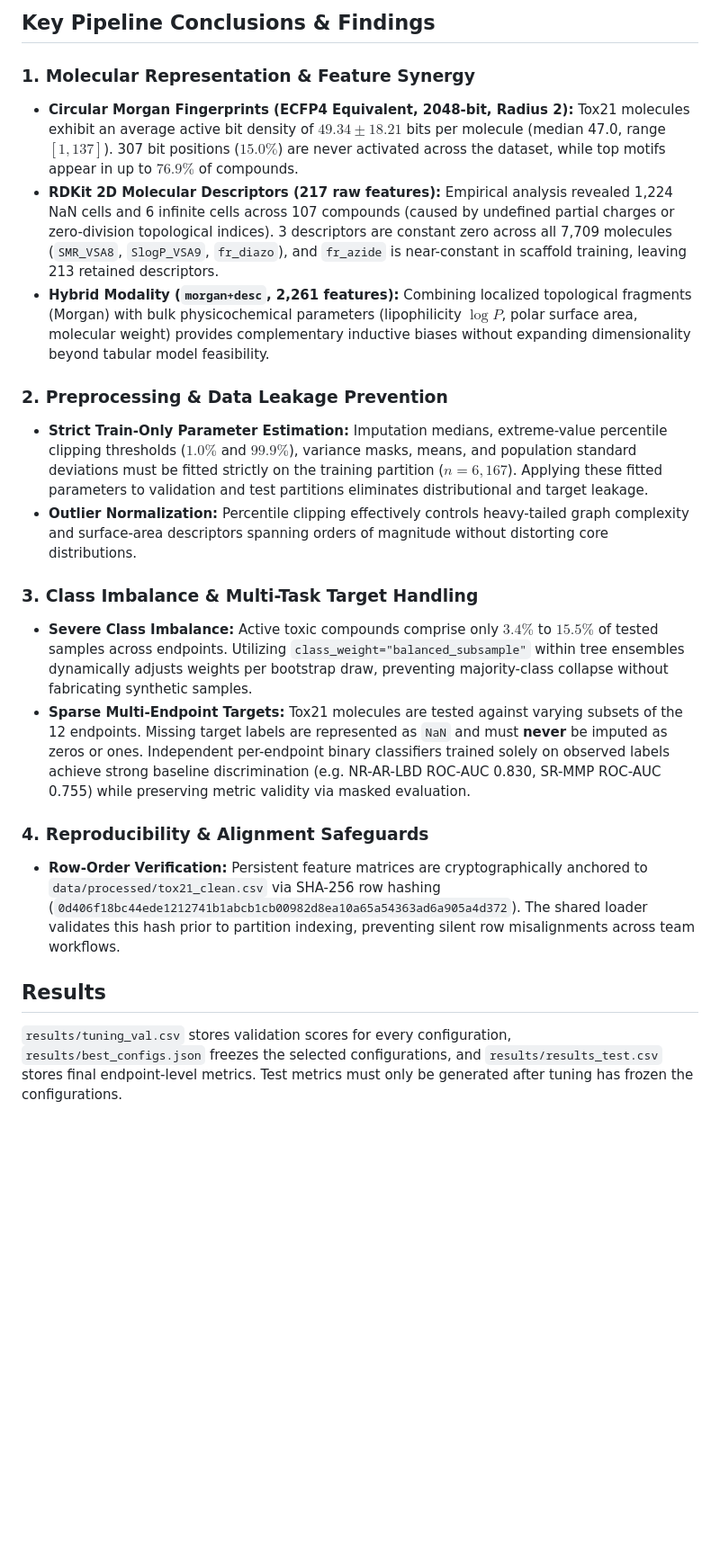
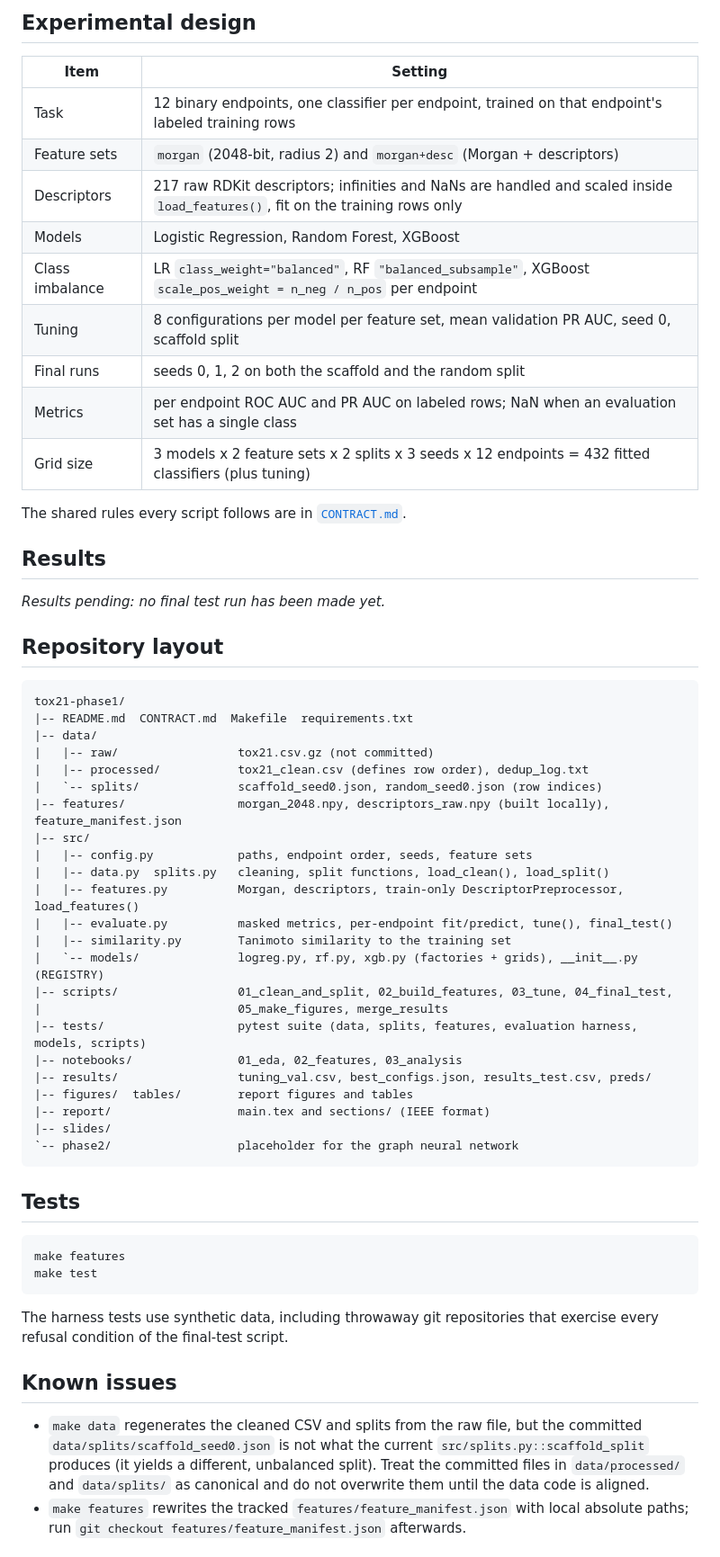
Before and after one commit to GabbyMymus/Molecular-Toxicity-Prediction, a Markdown page: tox21-phase1/README.md, the part around one of its changes. Shown at 90% size. Rendered like a GitHub page; blank space fills up the shorter version.

````diff
--- a/tox21-phase1/README.md
+++ b/tox21-phase1/README.md
@@ -26,25 +73,71 @@ The raw download is intentionally not committed. Place `tox21.csv.gz` in
 
-## Key Pipeline Conclusions & Findings
+## Experimental design
 
-### 1. Molecular Representation & Feature Synergy
-- **Circular Morgan Fingerprints (ECFP4 Equivalent, 2048-bit, Radius 2):** Tox21 molecules exhibit an average active bit density of $49.34 \pm 18.21$ bits per molecule (median 47.0, range $[1, 137]$). 307 bit positions ($15.0\%$) are never activated across the dataset, while top motifs appear in up to $76.9\%$ of compounds.
-- **RDKit 2D Molecular Descriptors (217 raw features):** Empirical analysis revealed 1,224 NaN cells and 6 infinite cells across 107 compounds (caused by undefined partial charges or zero-division topological indices). 3 descriptors are constant zero across all 7,709 molecules (`SMR_VSA8`, `SlogP_VSA9`, `fr_diazo`), and `fr_azide` is near-constant in scaffold training, leaving 213 retained descriptors.
-- **Hybrid Modality (`morgan+desc`, 2,261 features):** Combining localized topological fragments (Morgan) with bulk physicochemical parameters (lipophilicity $\log P$, polar surface area, molecular weight) provides complementary inductive biases without expanding dimensionality beyond tabular model feasibility.
+| Item | Setting |
+|---|---|
+| Task | 12 binary endpoints, one classifier per endpoint, trained on that endpoint's labeled training rows |
+| Feature sets | `morgan` (2048-bit, radius 2) and `morgan+desc` (Morgan + descriptors) |
+| Descriptors | 217 raw RDKit descriptors; infinities and NaNs are handled and scaled inside `load_features()`, fit on the training rows only |
+| Models | Logistic Regression, Random Forest, XGBoost |
+| Class imbalance | LR `class_weight="balanced"`, RF `"balanced_subsample"`, XGBoost `scale_pos_weight = n_neg / n_pos` per endpoint |
+| Tuning | 8 configurations per model per feature set, mean validation PR AUC, seed 0, scaffold split |
+| Final runs | seeds 0, 1, 2 on both the scaffold and the random split |
+| Metrics | per endpoint ROC AUC and PR AUC on labeled rows; NaN when an evaluation set has a single class |
+| Grid size | 3 models x 2 feature sets x 2 splits x 3 seeds x 12 endpoints = 432 fitted classifiers (plus tuning) |
 
-### 2. Preprocessing & Data Leakage Prevention
-- **Strict Train-Only Parameter Estimation:** Imputation medians, extreme-value percentile clipping thresholds ($1.0\%$ and $99.9\%$), variance masks, means, and population standard deviations must be fitted strictly on the training partition ($n=6{,}167$). Applying these fitted parameters to validation and test partitions eliminates distributional and target leakage.
-- **Outlier Normalization:** Percentile clipping effectively controls heavy-tailed graph complexity and surface-area descriptors spanning orders of magnitude without distorting core distributions.
-
-### 3. Class Imbalance & Multi-Task Target Handling
-- **Severe Class Imbalance:** Active toxic compounds comprise only $3.4\%$ to $15.5\%$ of tested samples across endpoints. Utilizing `class_weight="balanced_subsample"` within tree ensembles dynamically adjusts weights per bootstrap draw, preventing majority-class collapse without fabricating synthetic samples.
-- **Sparse Multi-Endpoint Targets:** Tox21 molecules are tested against varying subsets of the 12 endpoints. Missing target labels are represented as `NaN` and must **never** be imputed as zeros or ones. Independent per-endpoint binary classifiers trained solely on observed labels achieve strong baseline discrimination (e.g. NR-AR-LBD ROC-AUC 0.830, SR-MMP ROC-AUC 0.755) while preserving metric validity via masked evaluation.
-
-### 4. Reproducibility & Alignment Safeguards
-- **Row-Order Verification:** Persistent feature matrices are cryptographically anchored to `data/processed/tox21_clean.csv` via SHA-256 row hashing (`0d406f18bc44ede1212741b1abcb1cb00982d8ea10a65a54363ad6a905a4d372`). The shared loader validates this hash prior to partition indexing, preventing silent row misalignments across team workflows.
+The shared rules every script follows are in [`CONTRACT.md`](CONTRACT.md).
 
 ## Results
 
-`results/tuning_val.csv` stores validation scores for every configuration,
-`results/best_configs.json` freezes the selected configurations, and
-`results/results_test.csv` stores final endpoint-level metrics. Test metrics
-must only be generated after tuning has frozen the configurations.
+<!-- RESULTS-TABLE-PLACEHOLDER: to be filled from results/results_test.csv after the final test run.
+     Do not add numbers by hand; generate this table from the CSV. -->
+
+_Results pending: no final test run has been made yet._
+
+## Repository layout
+
+```
+tox21-phase1/
+|-- README.md  CONTRACT.md  Makefile  requirements.txt
+|-- data/
+|   |-- raw/                 tox21.csv.gz (not committed)
+|   |-- processed/           tox21_clean.csv (defines row order), dedup_log.txt
+|   `-- splits/              scaffold_seed0.json, random_seed0.json (row indices)
+|-- features/                morgan_2048.npy, descriptors_raw.npy (built locally), feature_manifest.json
+|-- src/
+|   |-- config.py            paths, endpoint order, seeds, feature sets
+|   |-- data.py  splits.py   cleaning, split functions, load_clean(), load_split()
+|   |-- features.py          Morgan, descriptors, train-only DescriptorPreprocessor, load_features()
+|   |-- evaluate.py          masked metrics, per-endpoint fit/predict, tune(), final_test()
+|   |-- similarity.py        Tanimoto similarity to the training set
+|   `-- models/              logreg.py, rf.py, xgb.py (factories + grids), __init__.py (REGISTRY)
+|-- scripts/                 01_clean_and_split, 02_build_features, 03_tune, 04_final_test,
+|                            05_make_figures, merge_results
+|-- tests/                   pytest suite (data, splits, features, evaluation harness, models, scripts)
+|-- notebooks/               01_eda, 02_features, 03_analysis
+|-- results/                 tuning_val.csv, best_configs.json, results_test.csv, preds/
+|-- figures/  tables/        report figures and tables
+|-- report/                  main.tex and sections/ (IEEE format)
+|-- slides/
+`-- phase2/                  placeholder for the graph neural network
+```
+
+## Tests
+
+```bash
+make features
+make test
+```
+
+The harness tests use synthetic data, including throwaway git repositories that exercise every refusal
+condition of the final-test script.
+
+## Known issues
+
+- `make data` regenerates the cleaned CSV and splits from the raw file, but the committed
+  `data/splits/scaffold_seed0.json` is not what the current `src/splits.py::scaffold_split` produces
+  (it yields a different, unbalanced split). Treat the committed files in `data/processed/` and
+  `data/splits/` as canonical and do not overwrite them until the data code is aligned.
+- `make features` rewrites the tracked `features/feature_manifest.json` with local absolute paths; run
+  `git checkout features/feature_manifest.json` afterwards.
+
````
Also changed, not shown: other parts of tox21-phase1/README.md (+70 -12 lines).
